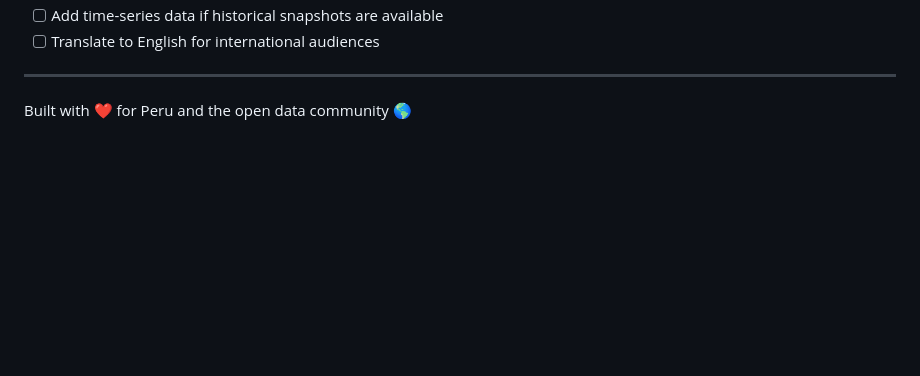
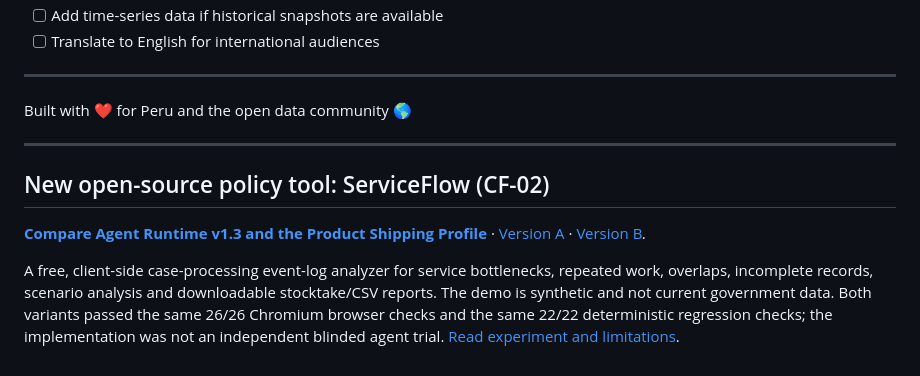
Before and after one commit to manuelpastorv/peru-health-map, a Markdown page: README.md, the part around the change. GitHub-like rendering; blank space fills up the shorter version.

Commit message:
docs: surface public ServiceFlow comparison alongside health map

```diff
--- a/README.md
+++ b/README.md
@@ -134,3 +134,11 @@ peru-health-map/
 ---
 
 Built with ❤️ for Peru and the open data community 🌎
+
+---
+
+## New open-source policy tool: ServiceFlow (CF-02)
+
+[**Compare Agent Runtime v1.3 and the Product Shipping Profile**](tools/serviceflow/index.html) · [Version A](tools/serviceflow/a/index.html) · [Version B](tools/serviceflow/b/index.html).
+
+A free, client-side case-processing event-log analyzer for service bottlenecks, repeated work, overlaps, incomplete records, scenario analysis and downloadable stocktake/CSV reports. The demo is synthetic and not current government data. Both variants passed the same 26/26 Chromium browser checks and the same 22/22 deterministic regression checks; the implementation was not an independent blinded agent trial. [Read experiment and limitations](tools/serviceflow/EXPERIMENT.md).
```
